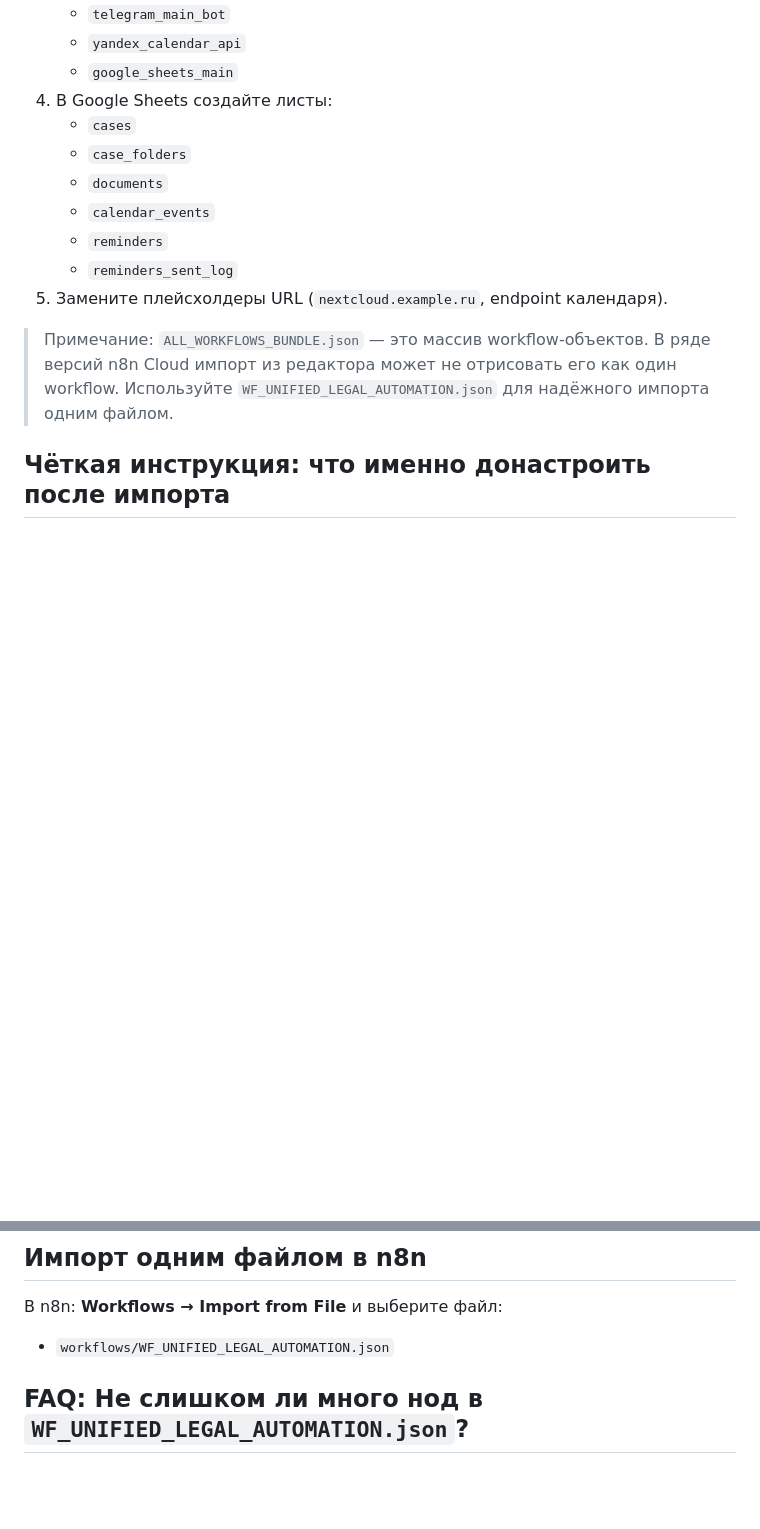
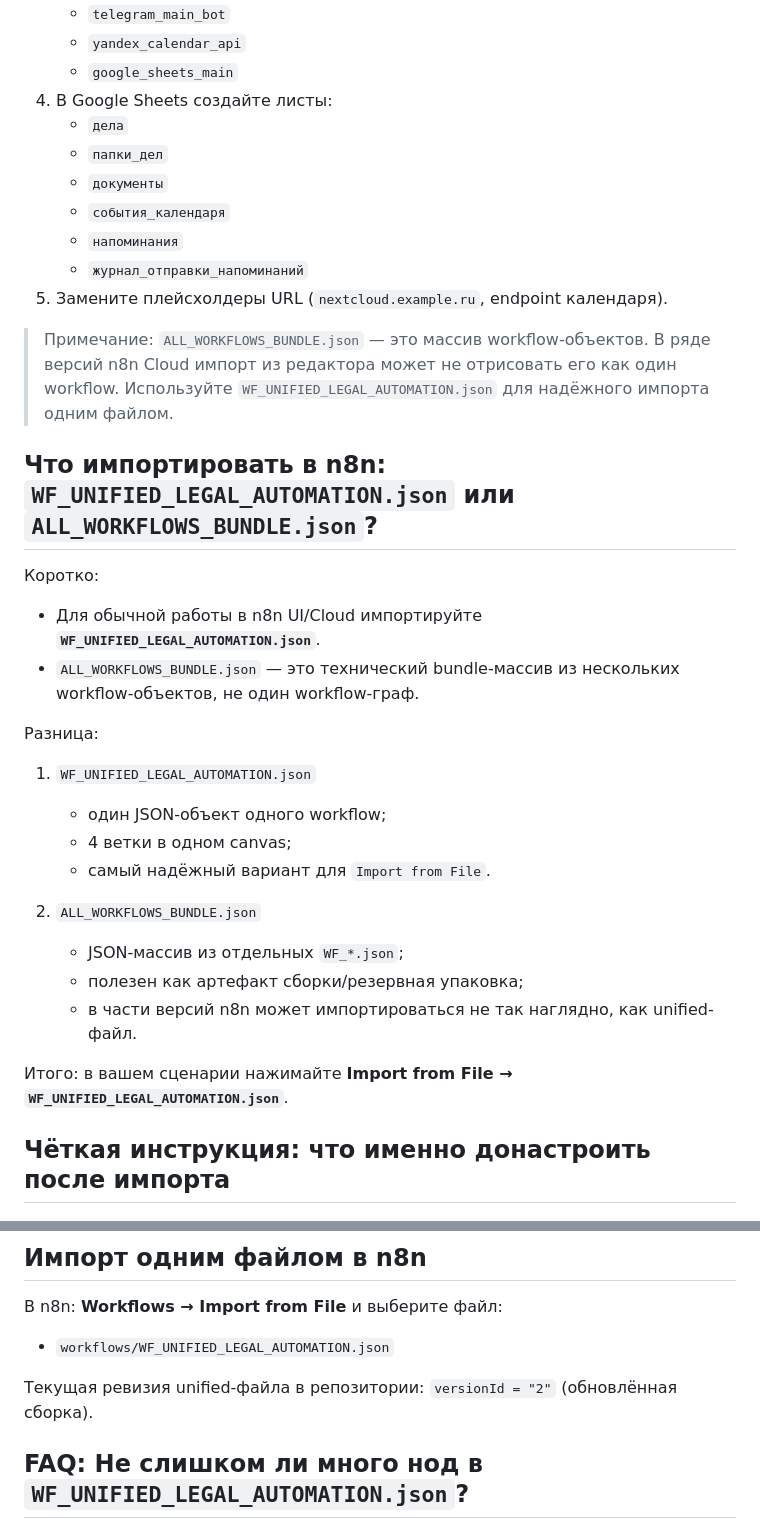
Before and after one commit to alexdmitrievi/Vardkesonva, a Markdown page: README_COPYPASTE.md, 2 parts joined by grey strips. Drawn GitHub-style; blank space fills up the shorter version.

```diff
--- a/README_COPYPASTE.md
+++ b/README_COPYPASTE.md
@@ -17,16 +17,34 @@
    - `yandex_calendar_api`
    - `google_sheets_main`
 3. В Google Sheets создайте листы:
-   - `cases`
-   - `case_folders`
-   - `documents`
-   - `calendar_events`
-   - `reminders`
-   - `reminders_sent_log`
+   - `дела`
+   - `папки_дел`
+   - `документы`
+   - `события_календаря`
+   - `напоминания`
+   - `журнал_отправки_напоминаний`
 4. Замените плейсхолдеры URL (`nextcloud.example.ru`, endpoint календаря).
 
 > Примечание: `ALL_WORKFLOWS_BUNDLE.json` — это массив workflow-объектов. В ряде версий n8n Cloud импорт из редактора может не отрисовать его как один workflow. Используйте `WF_UNIFIED_LEGAL_AUTOMATION.json` для надёжного импорта одним файлом.
 
+
+## Что импортировать в n8n: `WF_UNIFIED_LEGAL_AUTOMATION.json` или `ALL_WORKFLOWS_BUNDLE.json`?
+Коротко:
+- Для обычной работы в n8n UI/Cloud импортируйте **`WF_UNIFIED_LEGAL_AUTOMATION.json`**.
+- `ALL_WORKFLOWS_BUNDLE.json` — это технический bundle-массив из нескольких workflow-объектов, не один workflow-граф.
+
+Разница:
+1. `WF_UNIFIED_LEGAL_AUTOMATION.json`
+   - один JSON-объект одного workflow;
+   - 4 ветки в одном canvas;
+   - самый надёжный вариант для `Import from File`.
+
+2. `ALL_WORKFLOWS_BUNDLE.json`
+   - JSON-массив из отдельных `WF_*.json`;
+   - полезен как артефакт сборки/резервная упаковка;
+   - в части версий n8n может импортироваться не так наглядно, как unified-файл.
+
+Итого: в вашем сценарии нажимайте **Import from File → `WF_UNIFIED_LEGAL_AUTOMATION.json`**.
 
 ## Чёткая инструкция: что именно донастроить после импорта
 
@@ -149,6 +225,8 @@ powershell -ExecutionPolicy Bypass -File .\scripts_sync_and_bundle.ps1 -RepoPath
 В n8n: **Workflows → Import from File** и выберите файл:
 - `workflows/WF_UNIFIED_LEGAL_AUTOMATION.json`
 
+Текущая ревизия unified-файла в репозитории: `versionId = "2"` (обновлённая сборка).
+
 
 ## FAQ: Не слишком ли много нод в `WF_UNIFIED_LEGAL_AUTOMATION.json`?
 Короткий ответ: **нет, это ожидаемо** для unified-варианта.
```
Also changed, not shown: other parts of README_COPYPASTE.md (+73 -15 lines).
